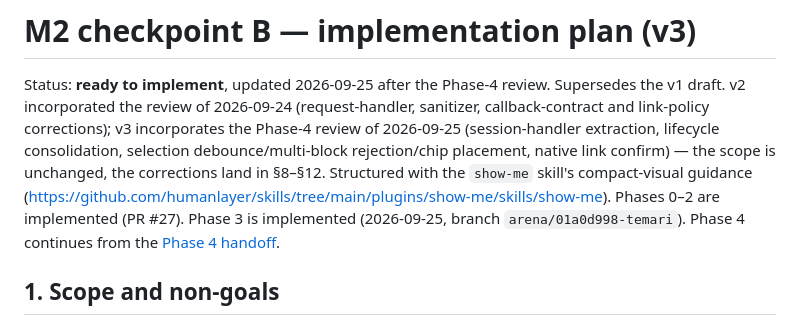
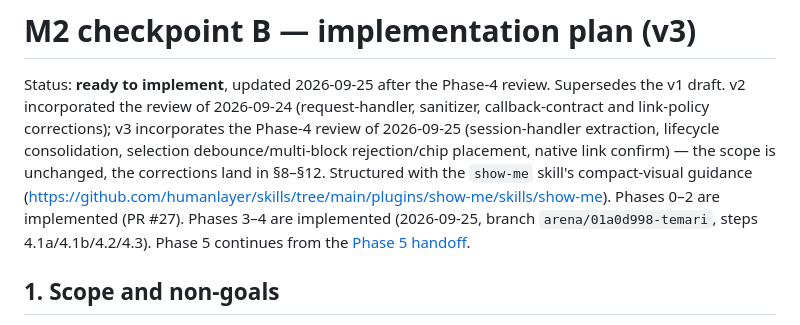
Before and after one commit to lal-ye/temari, a Markdown page: docs/mobile/M2-CHECKPOINT-B-PLAN.md, the part around the change. GitHub-like rendering.

```diff
--- a/docs/mobile/M2-CHECKPOINT-B-PLAN.md
+++ b/docs/mobile/M2-CHECKPOINT-B-PLAN.md
@@ -8,9 +8,9 @@ lifecycle consolidation, selection debounce/multi-block rejection/chip
 placement, native link confirm) — the scope is unchanged, the corrections land
 in §8–§12. Structured with the `show-me` skill's compact-visual guidance
 (<https://github.com/humanlayer/skills/tree/main/plugins/show-me/skills/show-me>).
-Phases 0–2 are implemented (PR #27). Phase 3 is implemented (2026-09-25,
-branch `arena/01a0d998-temari`). Phase 4 continues from the
-[Phase 4 handoff](./M2-B-PHASE4-HANDOFF.md).
+Phases 0–2 are implemented (PR #27). Phases 3–4 are implemented (2026-09-25,
+branch `arena/01a0d998-temari`, steps 4.1a/4.1b/4.2/4.3). Phase 5 continues
+from the [Phase 5 handoff](./M2-B-PHASE5-HANDOFF.md).
 
 ## 1. Scope and non-goals
 
```
Also changed, not shown: docs/mobile/M2-B-PHASE4-HANDOFF.md (+8 -7 lines), docs/mobile/M2-B-PHASE5-HANDOFF.md (added, +234 -0 lines).
